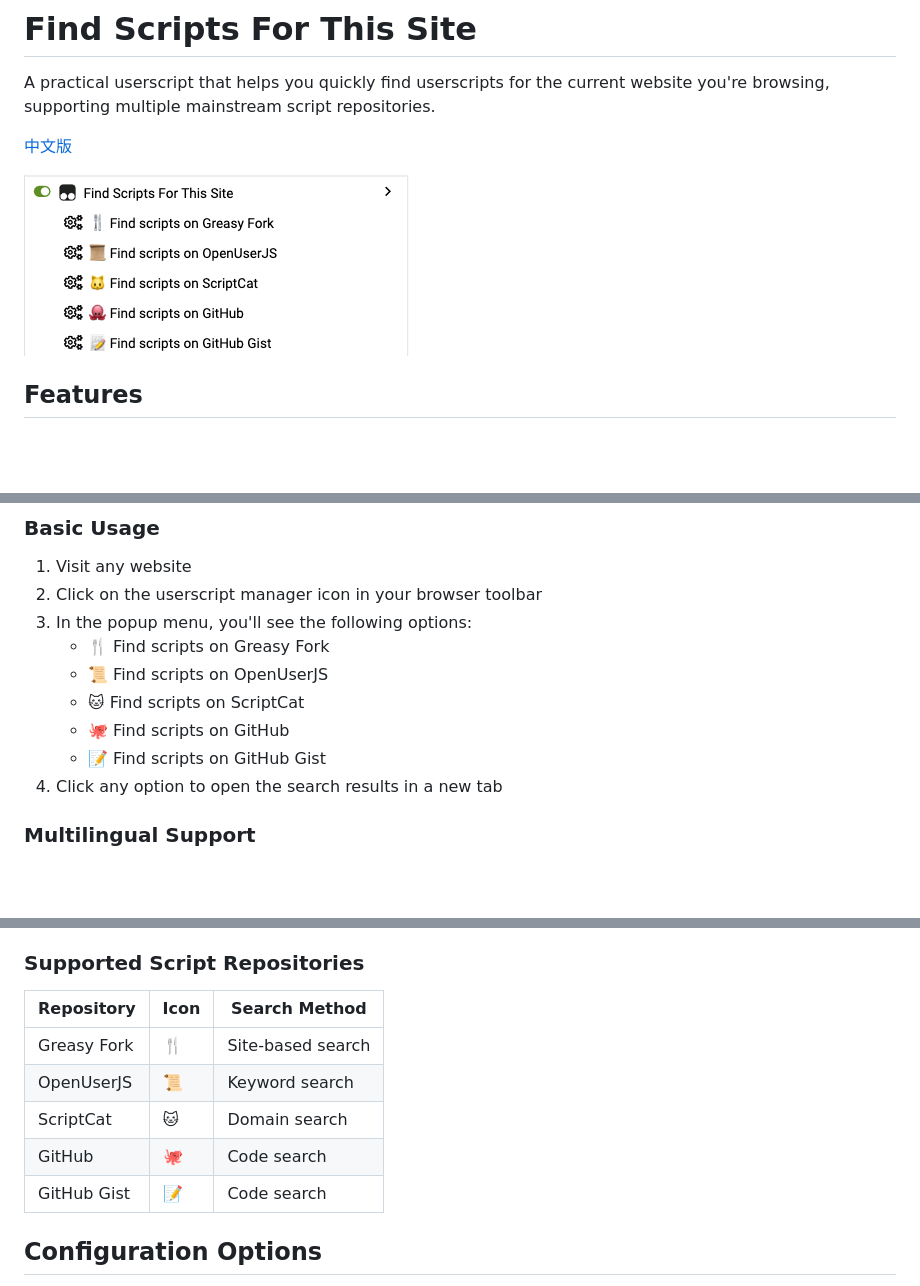
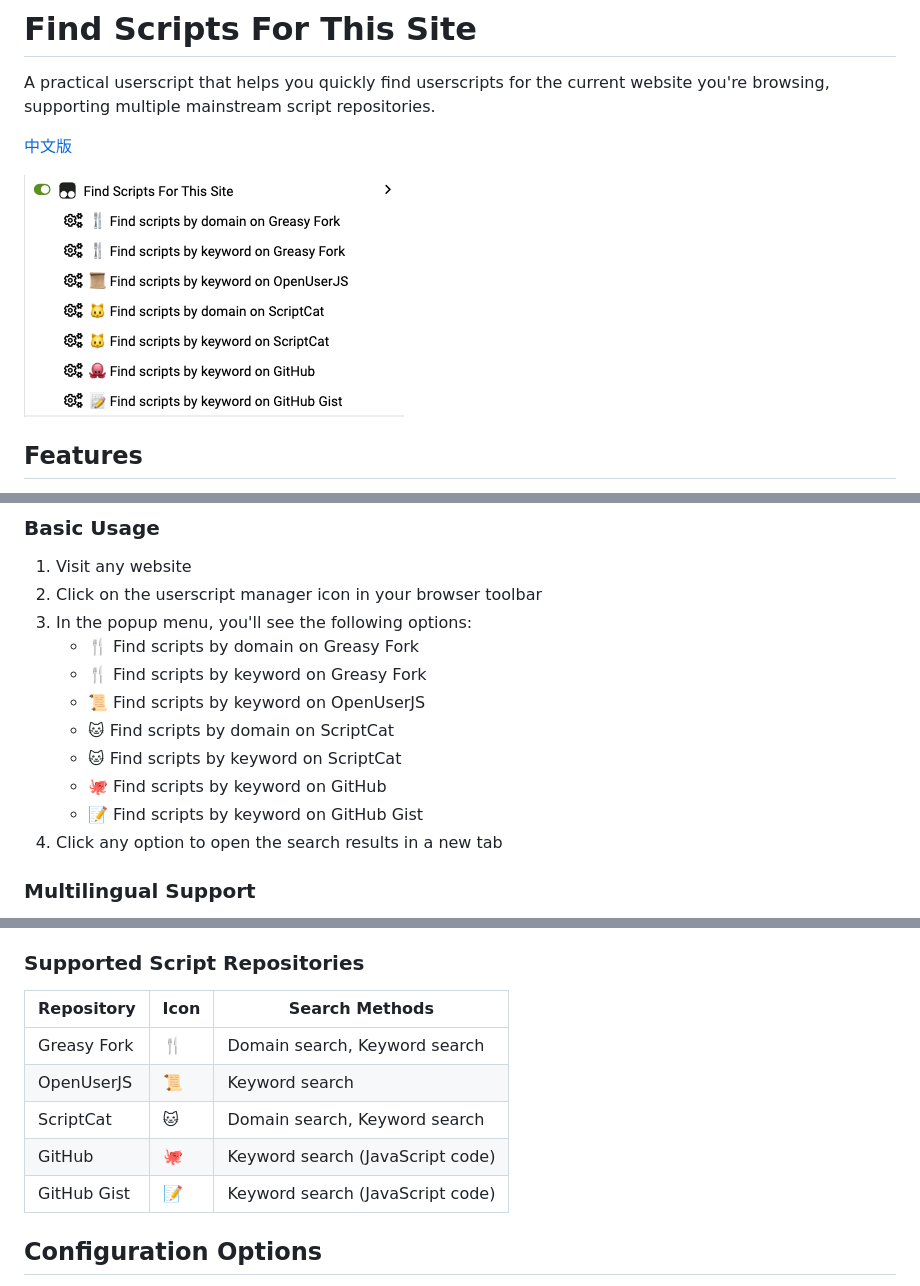
Before and after one commit to utags/userscripts, a Markdown page: find-scripts-for-this-site/README.md, 3 parts joined by grey strips. Drawn GitHub-style; pictures changed too: assets/2025-09-25-19-06-40.png (deleted), assets/2025-09-25-19-47-18.png (added); blank space fills up the shorter version.

Commit message:
feat(find-scripts-for-this-site): Add search by keyword (v0.1.1)

```diff
--- a/find-scripts-for-this-site/README.md
+++ b/find-scripts-for-this-site/README.md
@@ -4,7 +4,7 @@ A practical userscript that helps you quickly find userscripts for the current w
 
 [中文版](https://github.com/utags/userscripts/blob/main/find-scripts-for-this-site/README.zh-CN.md)
 
-![screenshot](https://raw.githubusercontent.com/utags/userscripts/main/assets/2025-09-25-19-06-40.png)
+![screenshot](https://raw.githubusercontent.com/utags/userscripts/main/assets/2025-09-25-19-47-18.png)
 
 ## Features
 
@@ -36,11 +36,13 @@ Ensure your browser has one of the following userscript managers installed:
 1. Visit any website
 2. Click on the userscript manager icon in your browser toolbar
 3. In the popup menu, you'll see the following options:
-   - 🍴 Find scripts on Greasy Fork
-   - 📜 Find scripts on OpenUserJS
-   - 🐱 Find scripts on ScriptCat
-   - 🐙 Find scripts on GitHub
-   - 📝 Find scripts on GitHub Gist
+   - 🍴 Find scripts by domain on Greasy Fork
+   - 🍴 Find scripts by keyword on Greasy Fork
+   - 📜 Find scripts by keyword on OpenUserJS
+   - 🐱 Find scripts by domain on ScriptCat
+   - 🐱 Find scripts by keyword on ScriptCat
+   - 🐙 Find scripts by keyword on GitHub
+   - 📝 Find scripts by keyword on GitHub Gist
 4. Click any option to open the search results in a new tab
 
 ### Multilingual Support
@@ -68,13 +70,13 @@ The script automatically detects your browser language and displays the appropri
 
 ### Supported Script Repositories
 
-| Repository  | Icon | Search Method     |
-| ----------- | ---- | ----------------- |
-| Greasy Fork | 🍴   | Site-based search |
-| OpenUserJS  | 📜   | Keyword search    |
-| ScriptCat   | 🐱   | Domain search     |
-| GitHub      | 🐙   | Code search       |
-| GitHub Gist | 📝   | Code search       |
+| Repository  | Icon | Search Methods                   |
+| ----------- | ---- | -------------------------------- |
+| Greasy Fork | 🍴   | Domain search, Keyword search    |
+| OpenUserJS  | 📜   | Keyword search                   |
+| ScriptCat   | 🐱   | Domain search, Keyword search    |
+| GitHub      | 🐙   | Keyword search (JavaScript code) |
+| GitHub Gist | 📝   | Keyword search (JavaScript code) |
 
 ## Configuration Options
 
```
Also changed, not shown: other parts of find-scripts-for-this-site/README.md (+7 -0 lines), find-scripts-for-this-site/README.zh-CN.md (+22 -13 lines), assets/2025-09-25-19-05-47.png (deleted), assets/2025-09-25-19-48-03.png (added), 1 other file.
